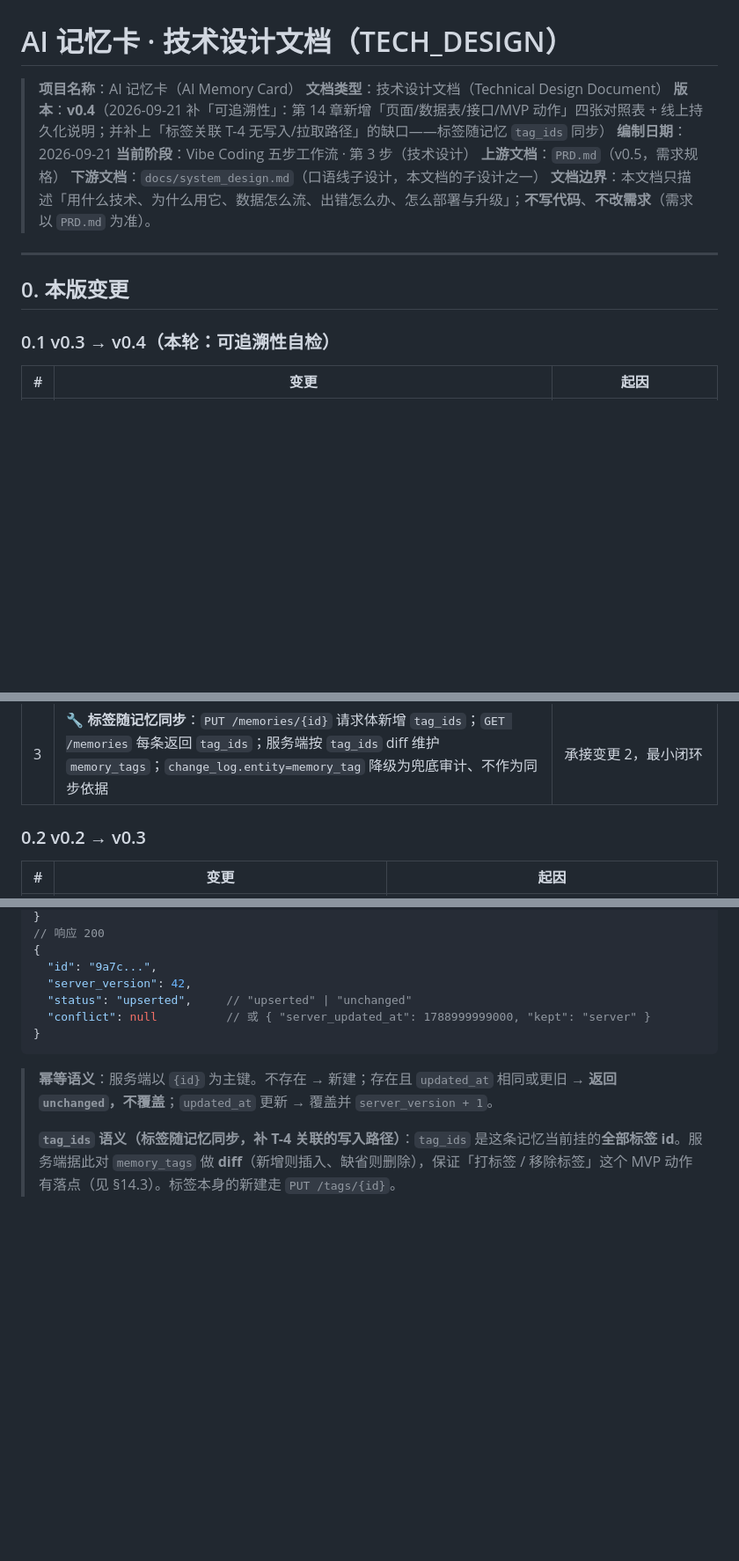
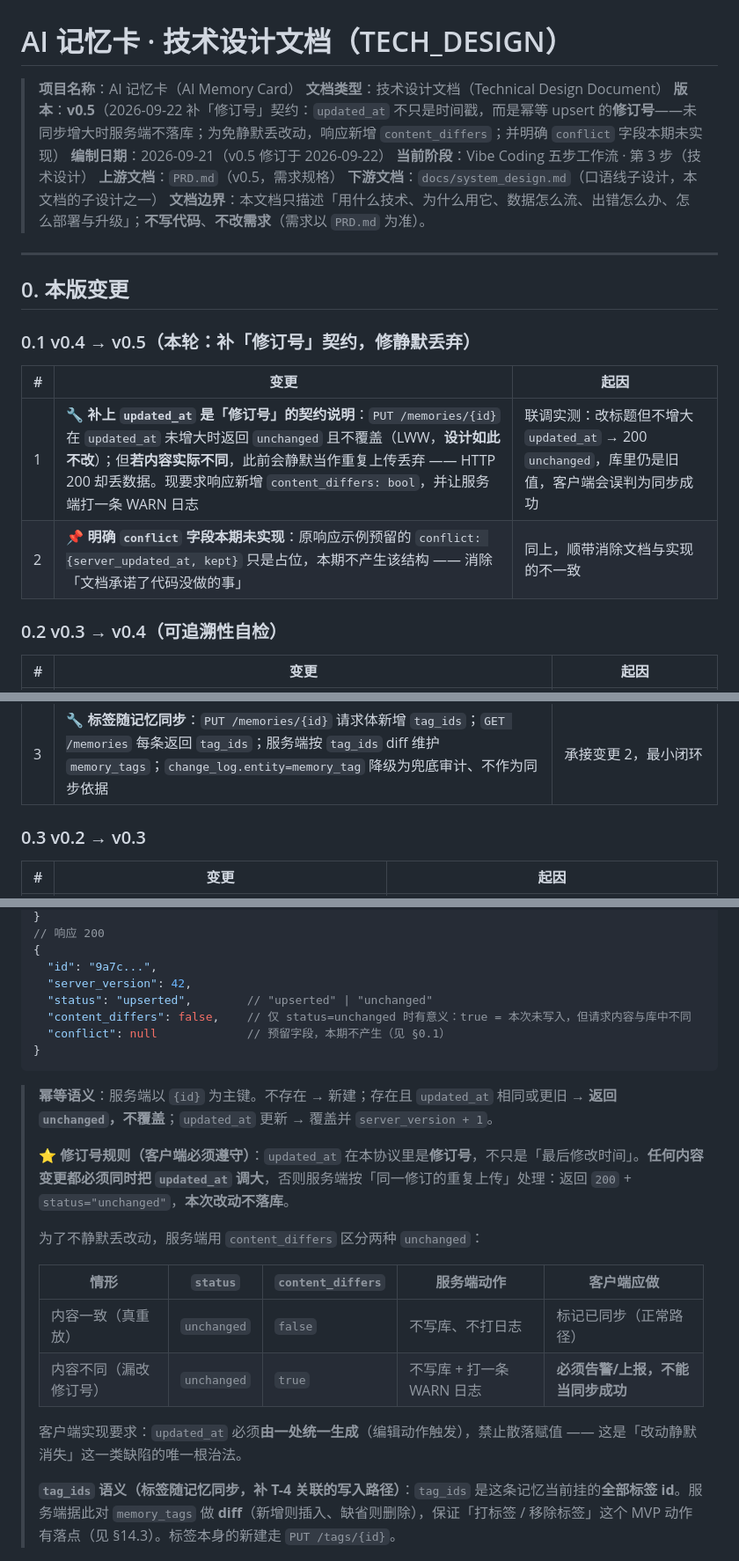
Before and after one commit to XingHo-VibeCoding/AI-sound-card, a Markdown page: TECH_DESIGN.md, 3 parts joined by grey strips. Shown at 88% size. Drawn GitHub-style; blank space fills up the shorter version.

Commit message:
Day 6｜TECH_DESIGN v0.5：把 updated_at 的「修订号」契约写进文档
起因：联调实测发现 `PUT /memories/{id}` 在 `updated_at` 未同步增大时
会返回 200 + status=unchanged 且不落库——HTTP 成功但改动消失。
LWW 语义（较新者胜）是既定设计、不动；问题是这个事实此前完全不可见。

改动（§7.2 关键接口详情 + §13.2 四条关键规则 + §0 本版变更）：
1. §0.1 新增 v0.4 → v0.5 变更记录两条；§0.2/§0.3 顺延重编号。
2. §7.2 `PUT /memories/{id}`：
   - 响应示例新增 `content_differs: bool`
   - 新增「⭐ 修订号规则（客户端必须遵守）」：任何内容变更必须同时增大
     updated_at，否则按「同一修订的重复上传」处理、不落库
   - 新增两种 unchanged 的对照表（真重放 vs 漏改修订号），明确各自的
     服务端动作与客户端应做
   - 客户端实现要求：updated_at 必须由一处统一生成，禁止散落赋值
3. §7.2 明确 `conflict` 是预留字段、本期不产生 —— 消除「文档承诺了
   代码没做的事」这类不一致（原示例写了 conflict 对象但实现始终为 null）。
4. §13.2 规则 4 补注：由「冲突较新者胜」推出客户端硬约束，并指向 §7.2。

配套：服务端新增 `content_differs` + WARN 日志，由后端专家实施；
完成后由团队总监独立验证再对齐。

````diff
--- a/TECH_DESIGN.md
+++ b/TECH_DESIGN.md
@@ -2,8 +2,8 @@
 
 > **项目名称**：AI 记忆卡（AI Memory Card）
 > **文档类型**：技术设计文档（Technical Design Document）
-> **版本**：**v0.4**（2026-09-21 补「可追溯性」：第 14 章新增「页面/数据表/接口/MVP 动作」四张对照表 + 线上持久化说明；并补上「标签关联 T-4 无写入/拉取路径」的缺口——标签随记忆 `tag_ids` 同步）
-> **编制日期**：2026-09-21
+> **版本**：**v0.5**（2026-09-22 补「修订号」契约：`updated_at` 不只是时间戳，而是幂等 upsert 的**修订号**——未同步增大时服务端不落库；为免静默丢改动，响应新增 `content_differs`；并明确 `conflict` 字段本期未实现）
+> **编制日期**：2026-09-21（v0.5 修订于 2026-09-22）
 > **当前阶段**：Vibe Coding 五步工作流 · 第 3 步（技术设计）
 > **上游文档**：`PRD.md`（v0.5，需求规格）
 > **下游文档**：`docs/system_design.md`（口语线子设计，本文档的子设计之一）
@@ -13,7 +13,14 @@
 
 ## 0. 本版变更
 
-### 0.1 v0.3 → v0.4（本轮：可追溯性自检）
+### 0.1 v0.4 → v0.5（本轮：补「修订号」契约，修静默丢弃）
+
+| # | 变更 | 起因 |
+|---|---|---|
+| 1 | 🔧 **补上 `updated_at` 是「修订号」的契约说明**：`PUT /memories/{id}` 在 `updated_at` 未增大时返回 `unchanged` 且不覆盖（LWW，**设计如此不改**）；但**若内容实际不同**，此前会静默当作重复上传丢弃 —— HTTP 200 却丢数据。现要求响应新增 `content_differs: bool`，并让服务端打一条 WARN 日志 | 联调实测：改标题但不增大 `updated_at` → 200 `unchanged`，库里仍是旧值，客户端会误判为同步成功 |
+| 2 | 📌 **明确 `conflict` 字段本期未实现**：原响应示例预留的 `conflict: {server_updated_at, kept}` 只是占位，本期不产生该结构 —— 消除「文档承诺了代码没做的事」 | 同上，顺带消除文档与实现的不一致 |
+
+### 0.2 v0.3 → v0.4（可追溯性自检）
 
 | # | 变更 | 起因 |
 |---|---|---|
@@ -21,7 +28,7 @@
 | 2 | 🔧 **补上「标签关联（T-4 `MemoryTag`）」的写入/拉取缺口**：原 16 个接口里，标签本身的读写有 `PUT/GET /tags`，但**记忆↔标签的关联既没有写接口、也没有拉取路径**（`PUT /memories/{id}` 请求体不含标签、`GET /memories` 不返回标签、`change_log` 的 `memory_tag` 无对应拉取端点） | 14.4「每个 MVP 动作都有 API/本地」逐条核对时暴露 |
 | 3 | 🔧 **标签随记忆同步**：`PUT /memories/{id}` 请求体新增 `tag_ids`；`GET /memories` 每条返回 `tag_ids`；服务端按 `tag_ids` diff 维护 `memory_tags`；`change_log.entity=memory_tag` 降级为兜底审计、不作为同步依据 | 承接变更 2，最小闭环 |
 
-### 0.2 v0.2 → v0.3
+### 0.3 v0.2 → v0.3
 
 | # | 变更 | 起因 |
 |---|---|---|
@@ -844,12 +851,24 @@ T-6 AppMeta（全局单行，无外键）
 {
   "id": "9a7c...",
   "server_version": 42,
-  "status": "upserted",     // "upserted" | "unchanged"
-  "conflict": null          // 或 { "server_updated_at": 1788999999000, "kept": "server" }
+  "status": "upserted",        // "upserted" | "unchanged"
+  "content_differs": false,    // 仅 status=unchanged 时有意义：true = 本次未写入，但请求内容与库中不同
+  "conflict": null             // 预留字段，本期不产生（见 §0.1）
 }
 ```
 
 > **幂等语义**：服务端以 `{id}` 为主键。不存在 → 新建；存在且 `updated_at` 相同或更旧 → **返回 `unchanged`，不覆盖**；`updated_at` 更新 → 覆盖并 `server_version + 1`。
+>
+> ⭐ **修订号规则（客户端必须遵守）**：`updated_at` 在本协议里是**修订号**，不只是「最后修改时间」。**任何内容变更都必须同时把 `updated_at` 调大**，否则服务端按「同一修订的重复上传」处理：返回 `200` + `status="unchanged"`，**本次改动不落库**。
+>
+> 为了不静默丢改动，服务端用 `content_differs` 区分两种 `unchanged`：
+>
+> | 情形 | `status` | `content_differs` | 服务端动作 | 客户端应做 |
+> |---|---|---|---|---|
+> | 内容一致（真重放） | `unchanged` | `false` | 不写库、不打日志 | 标记已同步（正常路径） |
+> | 内容不同（漏改修订号） | `unchanged` | `true` | 不写库 + 打一条 WARN 日志 | **必须告警/上报，不能当同步成功** |
+>
+> 客户端实现要求：`updated_at` 必须**由一处统一生成**（编辑动作触发），禁止散落赋值 —— 这是「改动静默消失」这一类缺陷的唯一根治法。
 >
 > **`tag_ids` 语义（标签随记忆同步，补 T-4 关联的写入路径）**：`tag_ids` 是这条记忆当前挂的**全部标签 id**。服务端据此对 `memory_tags` 做 **diff**（新增则插入、缺省则删除），保证「打标签 / 移除标签」这个 MVP 动作有落点（见 §14.3）。标签本身的新建走 `PUT /tags/{id}`。
 
````
Also changed, not shown: other parts of TECH_DESIGN.md (+8 -1 lines).
